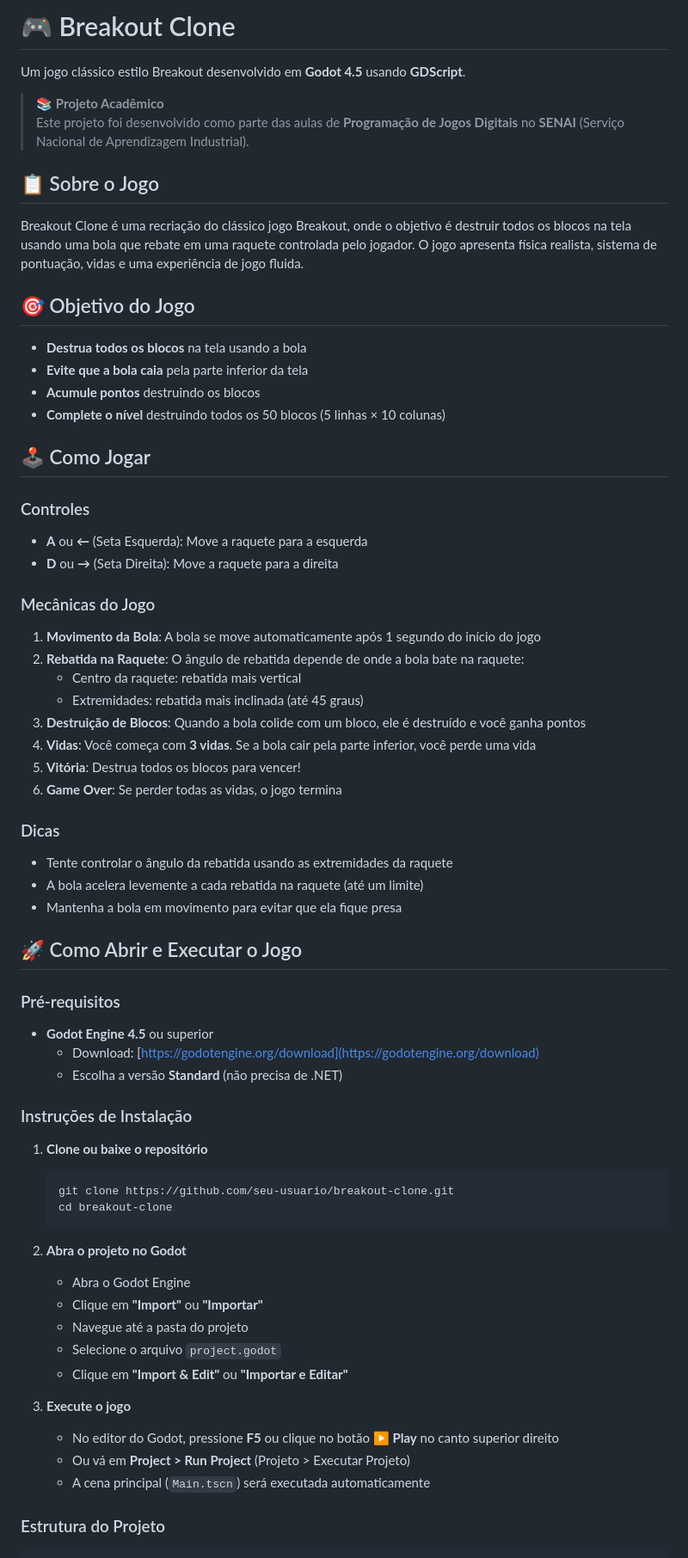
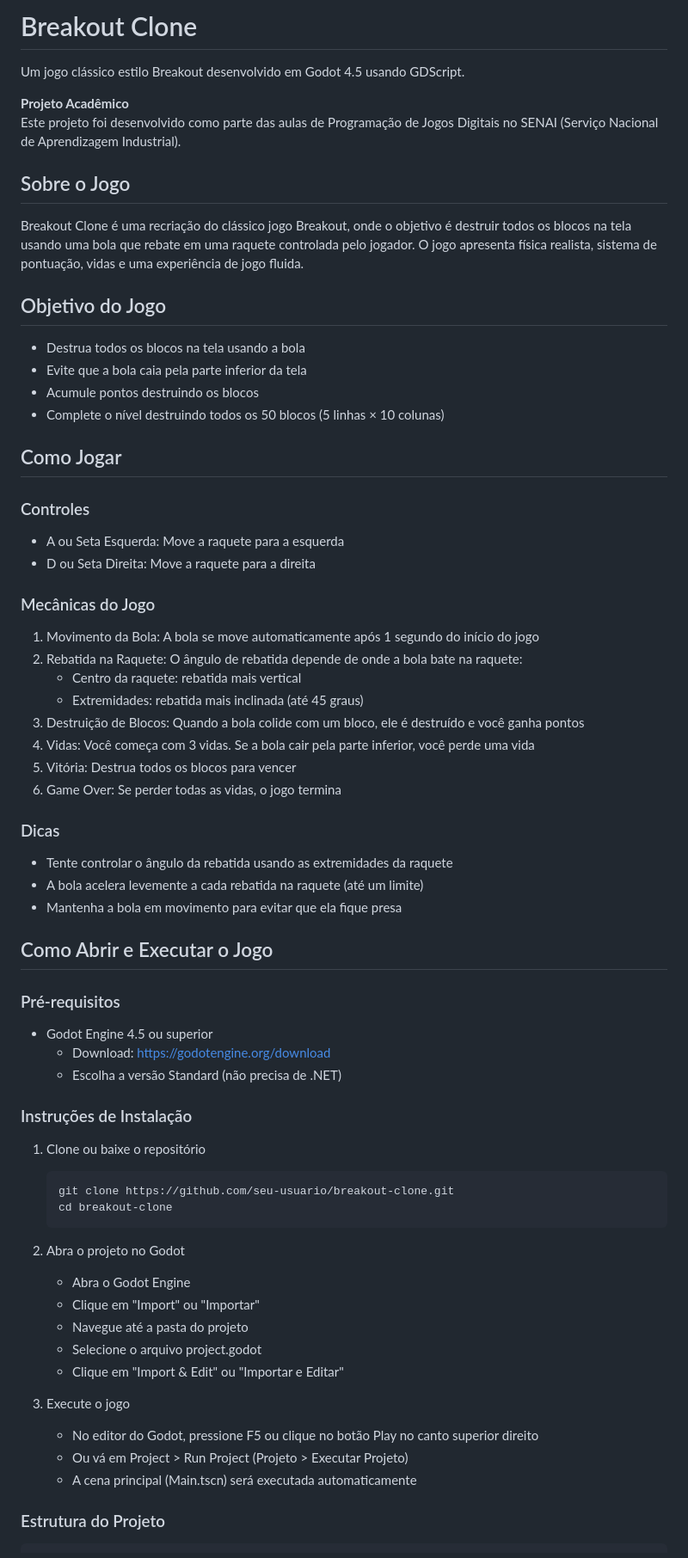
Before and after one commit to lucaslopes-ti/breakout-clone, a Markdown page: README.md, the part around the change printed below. Shown: that part at 86% size. Rendered like a GitHub page.

Commit message:
Refactor README.md for improved clarity and formatting. Removed unnecessary symbols, standardized headings, and enhanced readability of game instructions and features.

````diff
--- a/README.md
+++ b/README.md
@@ -1,38 +1,38 @@
-# 🎮 Breakout Clone
+# Breakout Clone
 
-Um jogo clássico estilo Breakout desenvolvido em **Godot 4.5** usando **GDScript**.
+Um jogo clássico estilo Breakout desenvolvido em Godot 4.5 usando GDScript.
 
-> 📚 **Projeto Acadêmico**
-> Este projeto foi desenvolvido como parte das aulas de **Programação de Jogos Digitais** no **SENAI** (Serviço Nacional de Aprendizagem Industrial).
+**Projeto Acadêmico**
+Este projeto foi desenvolvido como parte das aulas de Programação de Jogos Digitais no SENAI (Serviço Nacional de Aprendizagem Industrial).
 
-## 📋 Sobre o Jogo
+## Sobre o Jogo
 
 Breakout Clone é uma recriação do clássico jogo Breakout, onde o objetivo é destruir todos os blocos na tela usando uma bola que rebate em uma raquete controlada pelo jogador. O jogo apresenta física realista, sistema de pontuação, vidas e uma experiência de jogo fluida.
 
-## 🎯 Objetivo do Jogo
+## Objetivo do Jogo
 
-- **Destrua todos os blocos** na tela usando a bola
-- **Evite que a bola caia** pela parte inferior da tela
-- **Acumule pontos** destruindo os blocos
-- **Complete o nível** destruindo todos os 50 blocos (5 linhas × 10 colunas)
+- Destrua todos os blocos na tela usando a bola
+- Evite que a bola caia pela parte inferior da tela
+- Acumule pontos destruindo os blocos
+- Complete o nível destruindo todos os 50 blocos (5 linhas × 10 colunas)
 
-## 🕹️ Como Jogar
+## Como Jogar
 
 ### Controles
 
-- **A** ou **←** (Seta Esquerda): Move a raquete para a esquerda
-- **D** ou **→** (Seta Direita): Move a raquete para a direita
+- A ou Seta Esquerda: Move a raquete para a esquerda
+- D ou Seta Direita: Move a raquete para a direita
 
 ### Mecânicas do Jogo
 
-1. **Movimento da Bola**: A bola se move automaticamente após 1 segundo do início do jogo
-2. **Rebatida na Raquete**: O ângulo de rebatida depende de onde a bola bate na raquete:
+1. Movimento da Bola: A bola se move automaticamente após 1 segundo do início do jogo
+2. Rebatida na Raquete: O ângulo de rebatida depende de onde a bola bate na raquete:
    - Centro da raquete: rebatida mais vertical
    - Extremidades: rebatida mais inclinada (até 45 graus)
-3. **Destruição de Blocos**: Quando a bola colide com um bloco, ele é destruído e você ganha pontos
-4. **Vidas**: Você começa com **3 vidas**. Se a bola cair pela parte inferior, você perde uma vida
-5. **Vitória**: Destrua todos os blocos para vencer!
-6. **Game Over**: Se perder todas as vidas, o jogo termina
+3. Destruição de Blocos: Quando a bola colide com um bloco, ele é destruído e você ganha pontos
+4. Vidas: Você começa com 3 vidas. Se a bola cair pela parte inferior, você perde uma vida
+5. Vitória: Destrua todos os blocos para vencer
+6. Game Over: Se perder todas as vidas, o jogo termina
 
 ### Dicas
 
@@ -40,33 +40,33 @@ Breakout Clone é uma recriação do clássico jogo Breakout, onde o objetivo é
 - A bola acelera levemente a cada rebatida na raquete (até um limite)
 - Mantenha a bola em movimento para evitar que ela fique presa
 
-## 🚀 Como Abrir e Executar o Jogo
+## Como Abrir e Executar o Jogo
 
 ### Pré-requisitos
 
-- **Godot Engine 4.5** ou superior
-  - Download: [https://godotengine.org/download](https://godotengine.org/download)
-  - Escolha a versão **Standard** (não precisa de .NET)
+- Godot Engine 4.5 ou superior
+  - Download: https://godotengine.org/download
+  - Escolha a versão Standard (não precisa de .NET)
 
 ### Instruções de Instalação
 
-1. **Clone ou baixe o repositório**
+1. Clone ou baixe o repositório
    ```bash
    git clone https://github.com/seu-usuario/breakout-clone.git
    cd breakout-clone
    ```
 
-2. **Abra o projeto no Godot**
+2. Abra o projeto no Godot
    - Abra o Godot Engine
-   - Clique em **"Import"** ou **"Importar"**
+   - Clique em "Import" ou "Importar"
    - Navegue até a pasta do projeto
-   - Selecione o arquivo `project.godot`
-   - Clique em **"Import & Edit"** ou **"Importar e Editar"**
+   - Selecione o arquivo project.godot
+   - Clique em "Import & Edit" ou "Importar e Editar"
 
-3. **Execute o jogo**
-   - No editor do Godot, pressione **F5** ou clique no botão **▶️ Play** no canto superior direito
-   - Ou vá em **Project > Run Project** (Projeto > Executar Projeto)
-   - A cena principal (`Main.tscn`) será executada automaticamente
+3. Execute o jogo
+   - No editor do Godot, pressione F5 ou clique no botão Play no canto superior direito
+   - Ou vá em Project > Run Project (Projeto > Executar Projeto)
+   - A cena principal (Main.tscn) será executada automaticamente
 
 ### Estrutura do Projeto
 
````
Also changed, not shown: other parts of README.md (+21 -28 lines).
